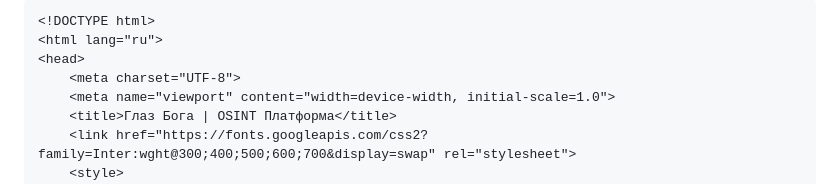
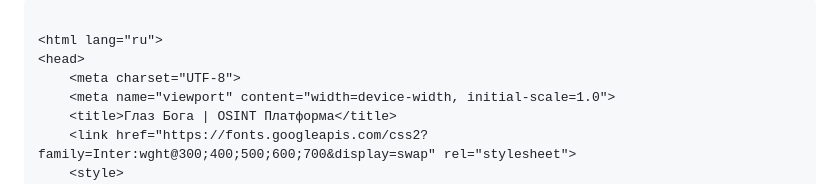
Before and after one commit to GlazBoga-Off/GlazBoga-Off.github.io, a Markdown page: README.md, the part around the change. GitHub-like rendering.

````diff
--- a/README.md
+++ b/README.md
@@ -1,5 +1,5 @@
 ```html
-<!DOCTYPE html>
+
 <html lang="ru">
 <head>
     <meta charset="UTF-8">
````
